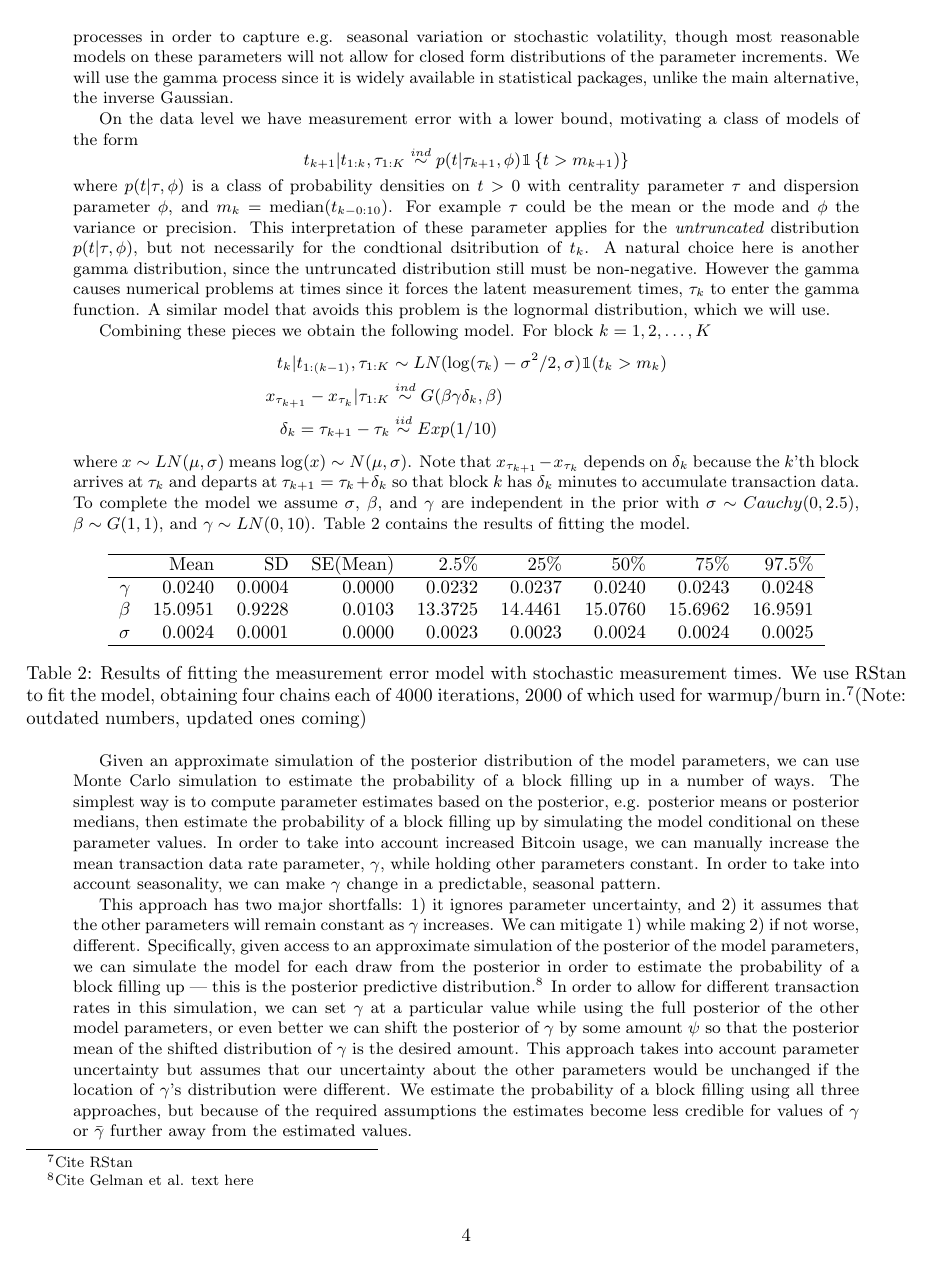
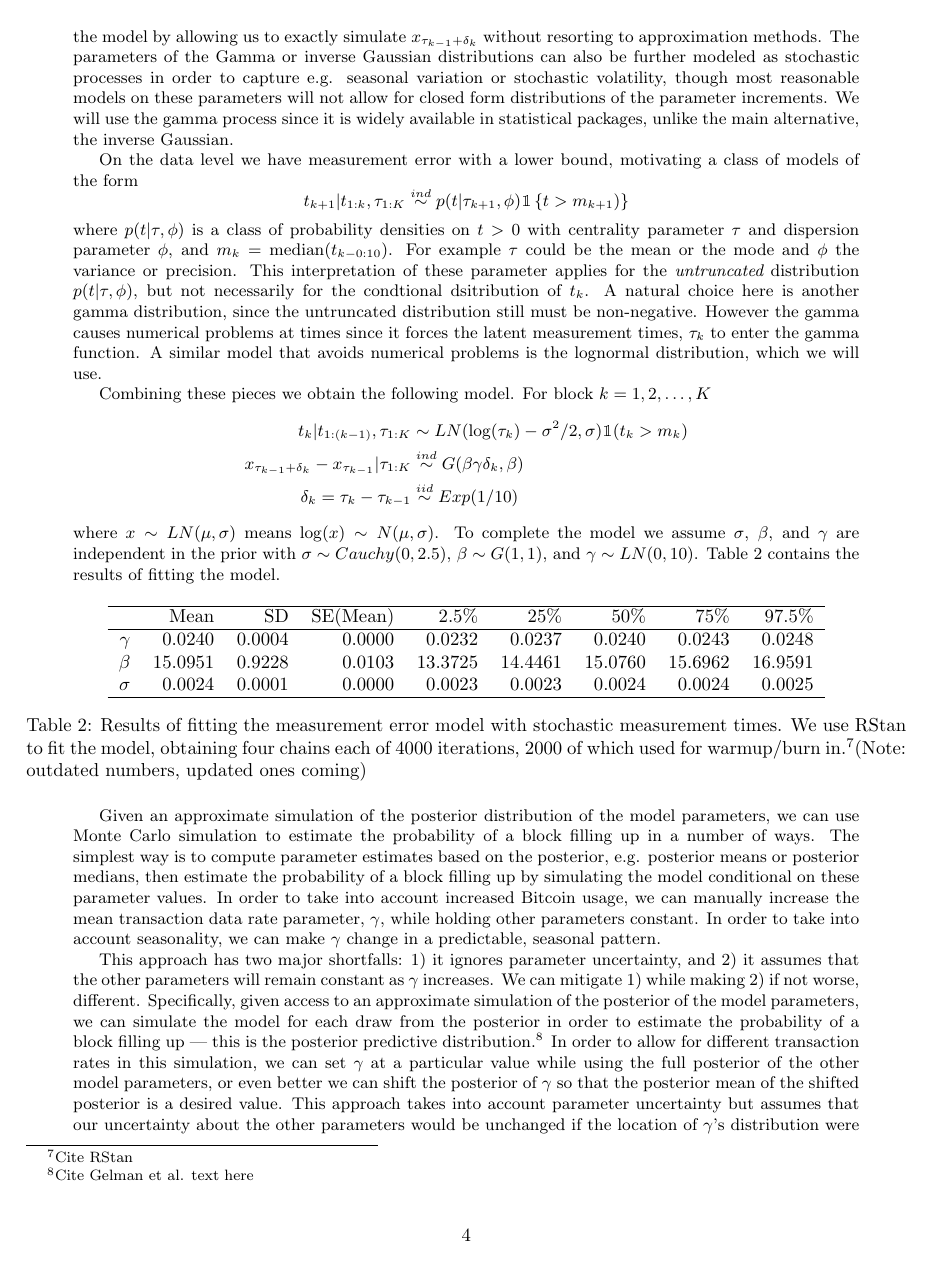
Before and after one commit to simpsonm/bitcointrans, a LaTeX document (outline/outline.tex): page 4 of 5. Compiled offline with pdfLaTeX.

Commit message:
Fixed some of the language and notation describing how a block arrives and what happens when it arrives

```diff
--- a/outline/outline.tex
+++ b/outline/outline.tex
@@ -85,21 +85,21 @@ p(x) = \left[\frac{\lambda}{2\pi x^3}\right]^{1/2}\exp\left[\frac{-\lambda(x - \
 \]
 for $x>0$ with mean parameter $\mu>0$, shape parameter $\lambda>0$, and variance $\mu^3/\lambda$. Then increments of the inverse Gaussian process are inverse Gaussian distributed, viz. $x_{\tau + \delta} - x_\tau \sim IG(\mu\delta,\lambda\delta^2)$.
 
-It is attractive that we can write down the distribution of $x_{\tau + \delta} - x_\tau$ in closed form since the observation times are observed with error. This simplifies Markov chain Monte Carlo methods that may be used to fit the model by allowing us to exactly simulate $x_{\tau_k + \delta_k}$ without resorting to approximation methods. The parameters of the Gamma or inverse Gaussian distributions can also be further modeled as stochastic processes in order to capture e.g. seasonal variation or stochastic volatility, though most reasonable models on these parameters will not allow for closed form distributions of the parameter increments. We will use the gamma process since it is widely available in statistical packages, unlike the main alternative, the inverse Gaussian.
+It is attractive that we can write down the distribution of $x_{\tau + \delta} - x_\tau$ in closed form since the observation times are observed with error. This simplifies Markov chain Monte Carlo methods that may be used to fit the model by allowing us to exactly simulate $x_{\tau_{k-1} + \delta_k}$ without resorting to approximation methods. The parameters of the Gamma or inverse Gaussian distributions can also be further modeled as stochastic processes in order to capture e.g. seasonal variation or stochastic volatility, though most reasonable models on these parameters will not allow for closed form distributions of the parameter increments. We will use the gamma process since it is widely available in statistical packages, unlike the main alternative, the inverse Gaussian.
 
 On the data level we have measurement error with a lower bound, motivating a class of models of the form
 \[
 t_{k+1} |t_{1:k}, \tau_{1:K} \stackrel{ind}{\sim} p(t|\tau_{k+1}, \phi)\mathbbm{1}\left\{t > m_{k+1})\right\}
 \]
-where $p(t|\tau,\phi)$ is a class of probability densities on $t>0$ with centrality parameter $\tau$ and dispersion parameter $\phi$, and $m_k = \mathrm{median}(t_{k - 0:10})$. For example $\tau$ could be the mean or the mode and $\phi$ the variance or precision. This interpretation of these parameter applies for the {\it untruncated} distribution $p(t|\tau,\phi)$, but not necessarily for the condtional dsitribution of $t_k$. A natural choice here is another gamma distribution, since the untruncated distribution still must be non-negative. However the gamma causes numerical problems at times since it forces the latent measurement times, $\tau_k$ to enter the gamma function. A similar model that avoids this problem is the lognormal distribution, which we will use.
+where $p(t|\tau,\phi)$ is a class of probability densities on $t>0$ with centrality parameter $\tau$ and dispersion parameter $\phi$, and $m_k = \mathrm{median}(t_{k - 0:10})$. For example $\tau$ could be the mean or the mode and $\phi$ the variance or precision. This interpretation of these parameter applies for the {\it untruncated} distribution $p(t|\tau,\phi)$, but not necessarily for the condtional dsitribution of $t_k$. A natural choice here is another gamma distribution, since the untruncated distribution still must be non-negative. However the gamma causes numerical problems at times since it forces the latent measurement times, $\tau_k$ to enter the gamma function. A similar model that avoids numerical problems is the lognormal distribution, which we will use.
 
 Combining these pieces we obtain the following model. For block $k=1,2,\dots,K$
 \begin{align*}
 t_k|t_{1:(k-1)}, \tau_{1:K} &\sim LN(\log(\tau_k) - \sigma^2/2, \sigma)\mathbbm{1}(t_k > m_k)\\
-x_{\tau_{k+1}} - x_{\tau_{k}}|\tau_{1:K} & \stackrel{ind}{\sim} G(\beta\gamma\delta_k,\beta)\\
-\delta_{k} = \tau_{k+1} - \tau_{k} &\stackrel{iid}{\sim} Exp(1/10)
+x_{\tau_{k-1} + \delta_k} - x_{\tau_{k-1}}|\tau_{1:K} & \stackrel{ind}{\sim} G(\beta\gamma\delta_k,\beta)\\
+\delta_{k} = \tau_{k} - \tau_{k-1} &\stackrel{iid}{\sim} Exp(1/10)
 \end{align*}
-where $x\sim LN(\mu,\sigma)$ means $\log(x) \sim N(\mu,\sigma)$. Note that $x_{\tau_{k+1}} - x_{\tau_k}$ depends on $\delta_k$ because the $k$'th block arrives at $\tau_k$ and departs at $\tau_{k+1}=\tau_k + \delta_k$ so that block $k$ has $\delta_k$ minutes to accumulate transaction data. To complete the model we assume $\sigma$, $\beta$, and $\gamma$ are independent in the prior with $\sigma \sim Cauchy(0, 2.5)$, $\beta \sim G(1, 1)$, and $\gamma \sim LN(0, 10)$. Table \ref{tab:modelfit} contains the results of fitting the model.
+where $x\sim LN(\mu,\sigma)$ means $\log(x) \sim N(\mu,\sigma)$. To complete the model we assume $\sigma$, $\beta$, and $\gamma$ are independent in the prior with $\sigma \sim Cauchy(0, 2.5)$, $\beta \sim G(1, 1)$, and $\gamma \sim LN(0, 10)$. Table \ref{tab:modelfit} contains the results of fitting the model.
 
 % latex table generated in R 3.2.2 by xtable 1.7-4 package
 % Mon Oct 12 22:27:11 2015
@@ -168,7 +168,7 @@ $\gamma$ & 0.0240 & 0.0004 & 0.0000 & 0.0232 & 0.0237 & 0.0240 & 0.0243 & 0.0248
 
 Given\footnotetext{Cite RStan} an approximate simulation of the posterior distribution of the model parameters, we can use Monte Carlo simulation to estimate the probability of a block filling up in a number of ways. The simplest way is to compute parameter estimates based on the posterior, e.g. posterior means or posterior medians, then estimate the probability of a block filling up by simulating the model conditional on these parameter values. In order to take into account increased Bitcoin usage, we can manually increase the mean transaction data rate parameter, $\gamma$, while holding other parameters constant. In order to take into account seasonality, we can make $\gamma$ change in a predictable, seasonal pattern.
 
-This approach has two major shortfalls: 1) it ignores parameter uncertainty, and 2) it assumes that the other parameters will remain constant as $\gamma$ increases. We can mitigate 1) while making 2) if not worse, different. Specifically, given access to an approximate simulation of the posterior of the model parameters, we can simulate the model for each draw from the posterior in order to estimate the probability of a block filling up --- this is the posterior predictive distribution.\footnote{Cite Gelman et al. text here} In order to allow for different transaction rates in this simulation, we can set $\gamma$ at a particular value while using the full posterior of the other model parameters, or even better we can shift the posterior of $\gamma$ by some amount $\psi$ so that the posterior mean of the shifted distribution of $\gamma$ is the desired amount. This approach takes into account parameter uncertainty but assumes that our uncertainty about the other parameters would be unchanged if the location of $\gamma$'s distribution were different. We estimate the probability of a block filling using all three approaches, but because of the required assumptions the estimates become less credible for values of $\gamma$ or $\bar{\gamma}$ further away from the estimated values.
+This approach has two major shortfalls: 1) it ignores parameter uncertainty, and 2) it assumes that the other parameters will remain constant as $\gamma$ increases. We can mitigate 1) while making 2) if not worse, different. Specifically, given access to an approximate simulation of the posterior of the model parameters, we can simulate the model for each draw from the posterior in order to estimate the probability of a block filling up --- this is the posterior predictive distribution.\footnote{Cite Gelman et al. text here} In order to allow for different transaction rates in this simulation, we can set $\gamma$ at a particular value while using the full posterior of the other model parameters, or even better we can shift the posterior of $\gamma$ so that the posterior mean of the shifted posterior is a desired value. This approach takes into account parameter uncertainty but assumes that our uncertainty about the other parameters would be unchanged if the location of $\gamma$'s distribution were different. We estimate the probability of a block filling using all three approaches, but because of the required assumptions the estimates become less credible for values of $\gamma$ or $\mathrm{E}[\gamma]$ further away from the estimated values.
 
  Table \ref{tab:probsims} contains estimates of the probability of a filled block under a variety of assumptions, using parameter estimates of the posterior distribution of the model using 1000 contiguous blocks ending with block 303151. Probabilities in the first row were computed exactly using the cdf of the exponential distribution. Probabilities in the second and third rows were computed by simulating 800,000 blocks from the model at the specified values for $\gamma$ and $\beta$, where $\beta^{(0.5)}$ denotes the posterior median for $\beta$. Probabilities in the fourth row were computed by simulating 100 blocks from the model for each of the 8000 draws of from the posterior of $\beta$ and with $\gamma$ fixed at the specified values. Probabilities in the fifth and final row were computed by simulating 100 blocks for each of the 8000 draws from the posterior of $\beta$ and the shifted posterior of $\gamma$, where a draw from the shifted posterior of $\gamma$ is a draw from the posterior plus the difference between the specified $\mathrm{E}[\gamma]$ and $\gamma$'s posterior mean.
 % latex table generated in R 3.2.2 by xtable 1.7-4 package
```
Also changed, not shown: outline/outline.tex (16 more changed lines).
